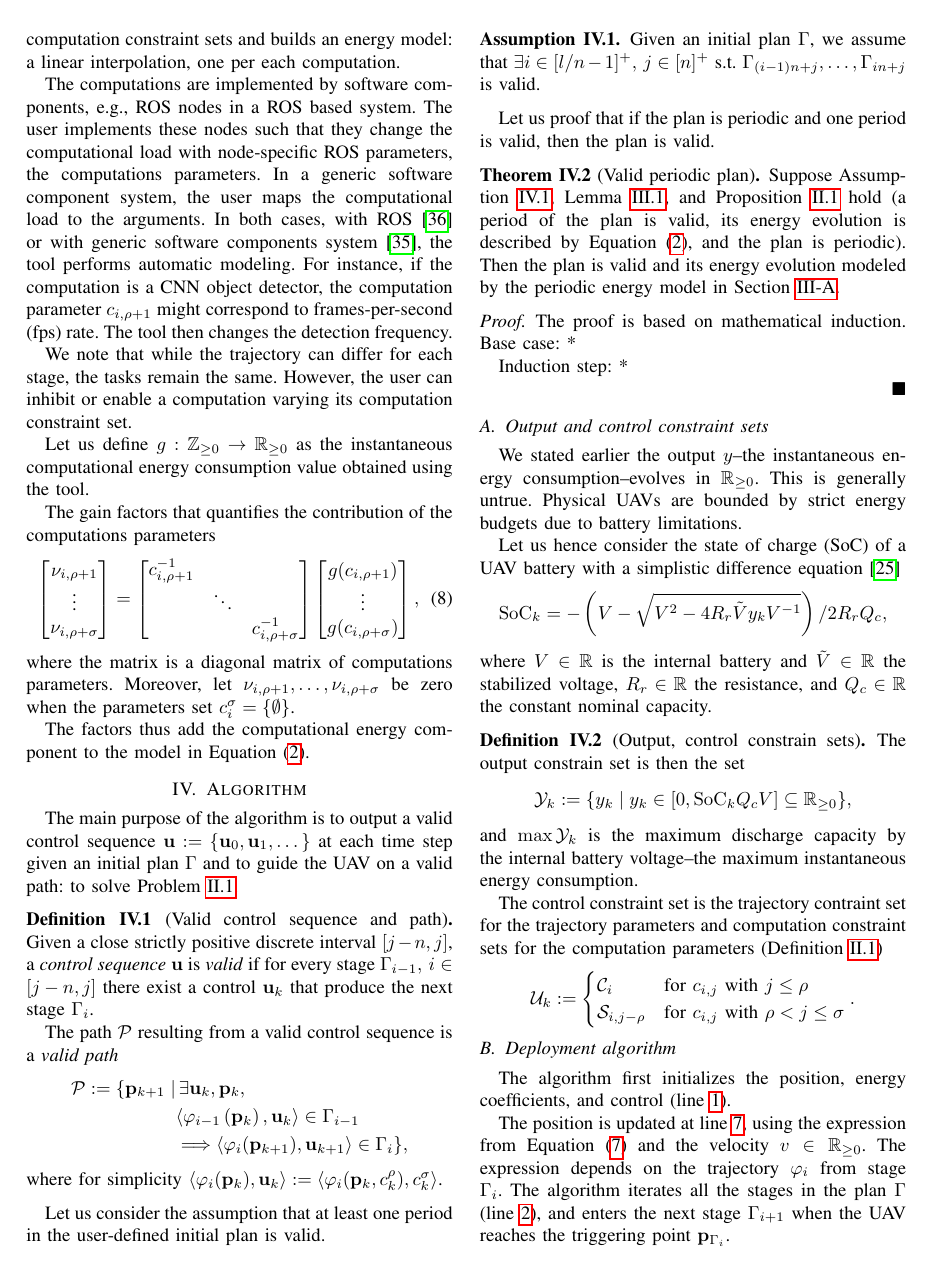
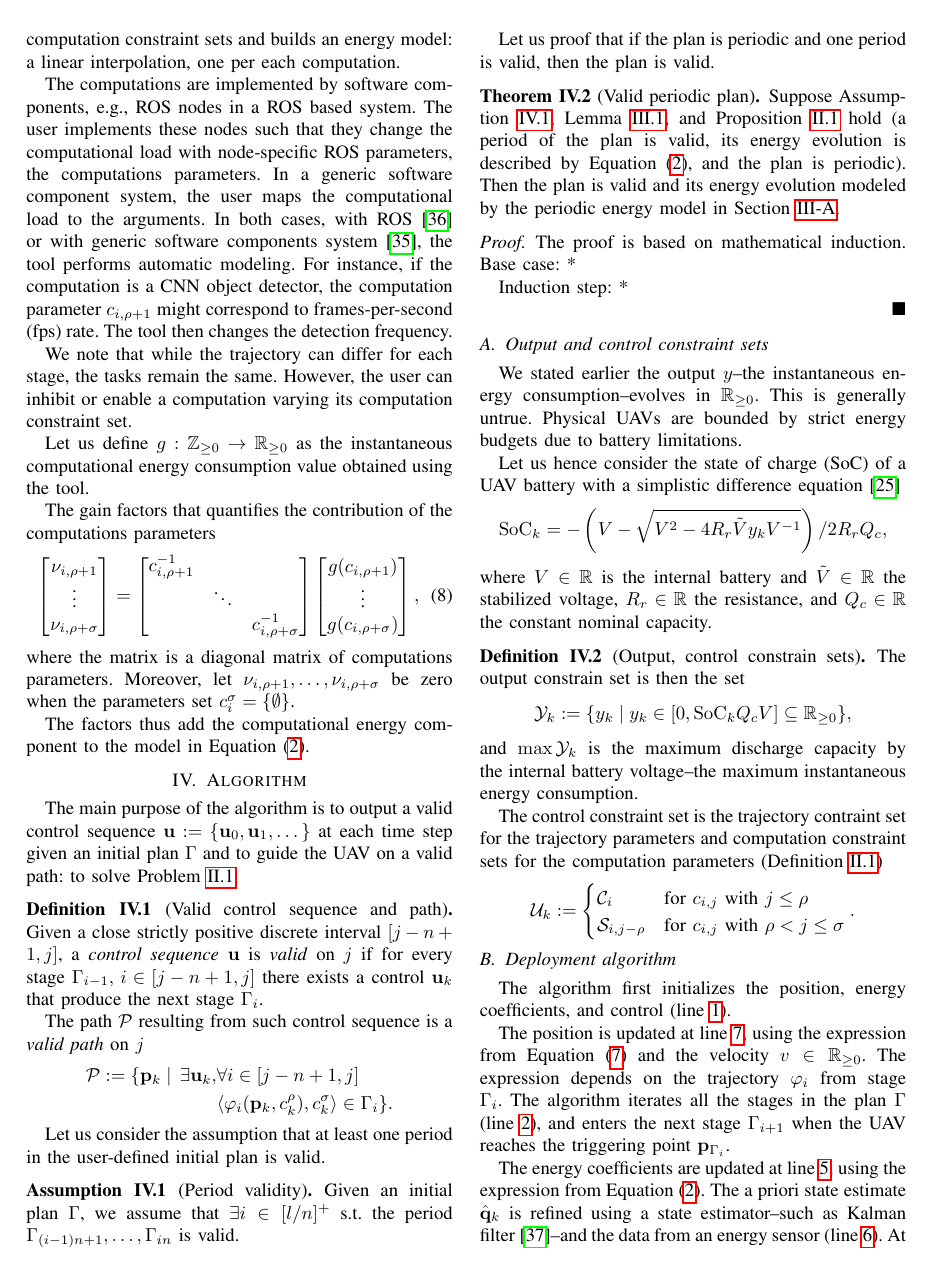
Before and after one commit to adamseew/energy-planning-paper, a LaTeX paper (icra-2021.tex): page 6 of 12. Compiled offline with pdfLaTeX.

Commit message:
fixing indexes in the algorithm

```diff
--- a/icra-2021.tex
+++ b/icra-2021.tex
@@ -864,21 +864,18 @@ The factors thus add the computational energy component to the model in Equation
 The main purpose of the algorithm is to output a valid control sequence $\mathbf{u}:=\{\mathbf{u}_0,\mathbf{u}_1,\dots\}$ at each time step given an initial plan $\Gamma$ and to guide the UAV on a valid path: to solve Problem~\ref{pb}.
 
 \begin{defn}[Valid control sequence and path]\label{def:valid}
-  Given a close strictly positive discrete interval $[j-n,j]$, a \emph{control sequence} $\mathbf{u}$ is \emph{valid} if for every stage $\Gamma_{i-1},\,i\in[j-n,j]$ there exist a control $\mathbf{u}_k$ that produce the next stage $\Gamma_i$.
+  Given a close strictly positive discrete interval $[j-n+1,j]$, a \emph{control sequence} $\mathbf{u}$ is \emph{valid} on $j$ if for every stage $\Gamma_{i-1},\,i\in[j-n+1,j]$ there exists a control $\mathbf{u}_k$ that produce the next stage $\Gamma_i$.
 
-  The path $\mathcal{P}$ resulting from a valid control sequence is a \emph{valid path}
+  The path $\mathcal{P}$ resulting from such control sequence is a \emph{valid path} on $j$
   \begin{equation*}\begin{split}\label{eq:mission-valid}
-   \mathcal{P}:=\{\mathbf{p}_{k+1}\mid&\,\exists \mathbf{u}_k,\mathbf{p}_k,\\
-    &\langle\varphi_{i-1}\left(\mathbf{p}_{k}\right),\mathbf{u}_{k}\rangle\in\Gamma_{i-1}\\
-    &\Longrightarrow\langle\varphi_i(\mathbf{p}_{k+1}),\mathbf{u}_{k+1}\rangle\in\Gamma_i\},
+   \mathcal{P}:=\{\mathbf{p}_{k}\mid\,\exists \mathbf{u}_k,&\forall i\in[j-n+1,j]\,\\&\langle\varphi_i(\mathbf{p}_{k},c_{k}^\rho),c_{k}^\sigma\rangle\in\Gamma_i\}.
   \end{split}\end{equation*}
-  where for simplicity $\langle\varphi_i(\mathbf{p}_{k}),\mathbf{u}_k\rangle:=\langle\varphi_i(\mathbf{p}_{k},c_{k}^\rho),c_{k}^\sigma\rangle$.
 \end{defn}
 
 Let us consider the assumption that at least one period in the user-defined initial plan is valid.
 
-\begin{assm}\label{assm:valid}
-  Given an initial plan $\Gamma$, we assume that $\exists i\in[l/n-1]^+,\,j\in[n]^+$ s.t. $\Gamma_{(i-1)n+j},\dots,\Gamma_{in+j}$ is valid.
+\begin{assm}[Period validity]\label{assm:valid}
+  Given an initial plan $\Gamma$, we assume that $\exists i\in[l/n]^+$ s.t. the period $\Gamma_{(i-1)n+1},\dots,\Gamma_{in}$ is valid.
 \end{assm}
 
 Let us proof that if the plan is periodic and one period is valid, then the plan is valid.
```
Also changed, not shown: icra-2021.pdf.
